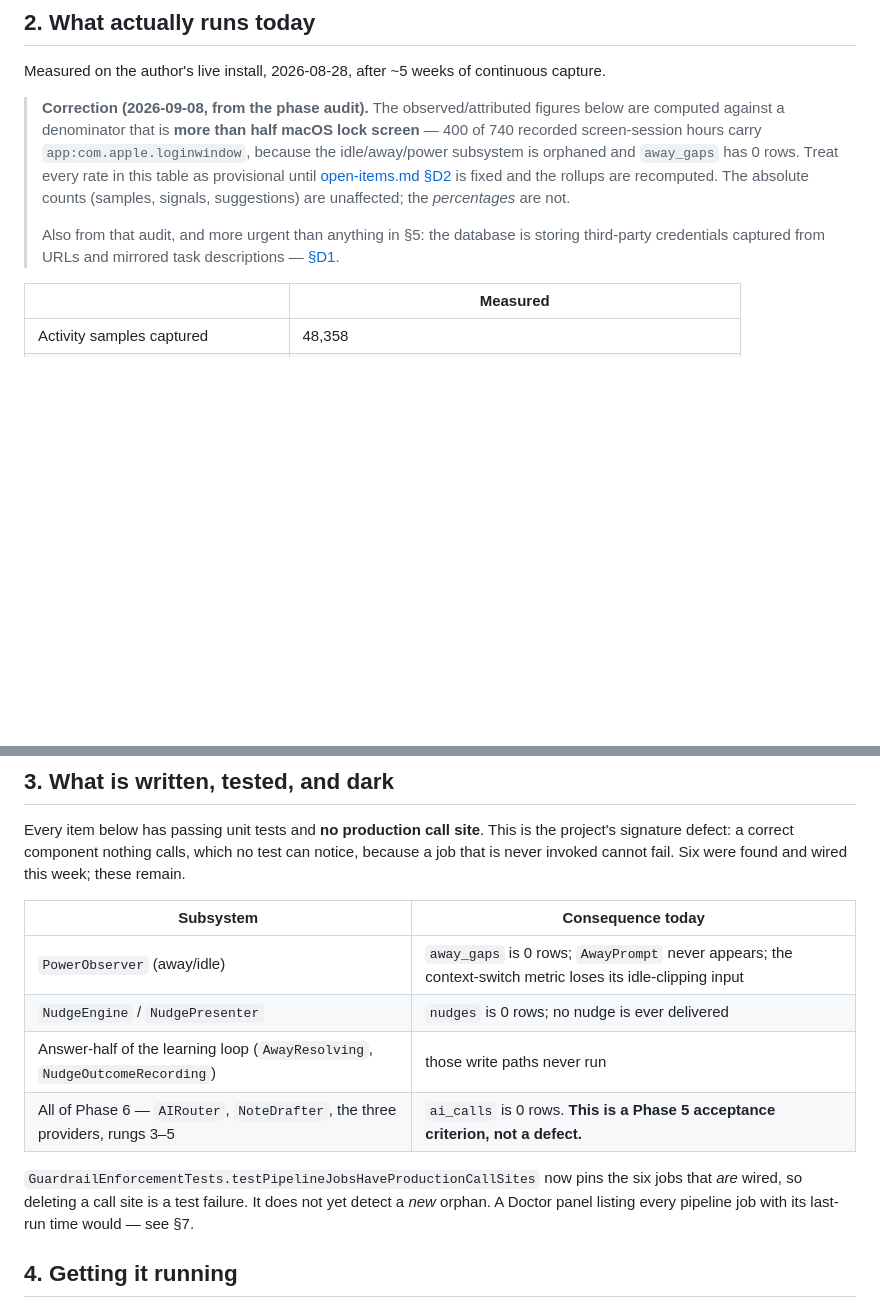
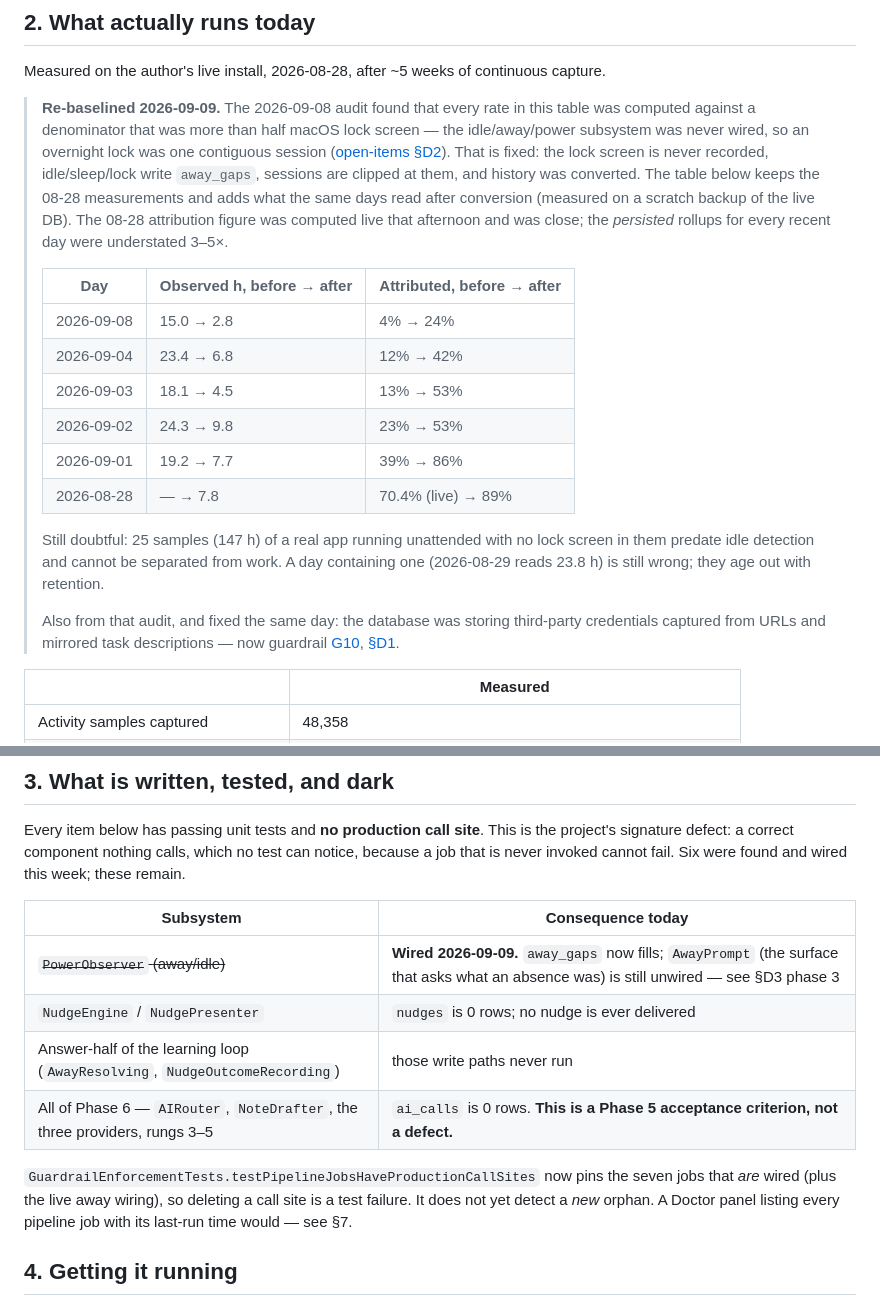
Before and after one commit to 4site-interactive-studios/tidytime, a Markdown page: docs/MVP-HANDOFF.md, 2 parts joined by grey strips. GitHub-like rendering; blank space fills up the shorter version.

Commit message:
docs(handoff): re-baseline §2 against the corrected denominator
Per-day observed hours and attribution before/after the lock-screen
conversion, measured on a scratch backup of the live DB. Recent workdays
were reporting 15-24 observed hours at 4-39% attributed; they read 3-10
hours at 24-89%. Flags the 25 unattended samples that remain doubtful.

Co-Authored-By: Claude Fable 5.1 <noreply@anthropic.com>

```diff
--- a/docs/MVP-HANDOFF.md
+++ b/docs/MVP-HANDOFF.md
@@ -35,16 +35,31 @@ capture → sessionize → classify → suggest → recap → decide → learn
 
 Measured on the author's live install, 2026-08-28, after ~5 weeks of continuous capture.
 
-> **Correction (2026-09-08, from the phase audit).** The observed/attributed figures below are
-> computed against a denominator that is **more than half macOS lock screen** — 400 of 740 recorded
-> screen-session hours carry `app:com.apple.loginwindow`, because the idle/away/power subsystem is
-> orphaned and `away_gaps` has 0 rows. Treat every rate in this table as provisional until
-> [open-items.md §D2](open-items.md#d2--54-of-all-recorded-screen-time-is-the-macos-lock-screen) is
-> fixed and the rollups are recomputed. The absolute counts (samples, signals, suggestions) are
-> unaffected; the *percentages* are not.
+> **Re-baselined 2026-09-09.** The 2026-09-08 audit found that every rate in this table was computed
+> against a denominator that was more than half macOS lock screen — the idle/away/power subsystem was
+> never wired, so an overnight lock was one contiguous session ([open-items §D2](open-items.md#d2--54-of-all-recorded-screen-time-is-the-macos-lock-screen)).
+> That is fixed: the lock screen is never recorded, idle/sleep/lock write `away_gaps`, sessions are
+> clipped at them, and history was converted. The table below keeps the 08-28 measurements and adds
+> what the same days read after conversion (measured on a scratch backup of the live DB). The 08-28
+> attribution figure was computed live that afternoon and was close; the *persisted* rollups for
+> every recent day were understated 3–5×.
 >
-> Also from that audit, and more urgent than anything in §5: the database is storing third-party
-> credentials captured from URLs and mirrored task descriptions —
+> | Day | Observed h, before → after | Attributed, before → after |
+> |---|---|---|
+> | 2026-09-08 | 15.0 → 2.8 | 4% → 24% |
+> | 2026-09-04 | 23.4 → 6.8 | 12% → 42% |
+> | 2026-09-03 | 18.1 → 4.5 | 13% → 53% |
+> | 2026-09-02 | 24.3 → 9.8 | 23% → 53% |
+> | 2026-09-01 | 19.2 → 7.7 | 39% → 86% |
+> | 2026-08-28 | — → 7.8 | 70.4% (live) → 89% |
+>
+> Still doubtful: 25 samples (147 h) of a real app running unattended with no lock screen in them
+> predate idle detection and cannot be separated from work. A day containing one (2026-08-29 reads
+> 23.8 h) is still wrong; they age out with retention.
+>
+> Also from that audit, and fixed the same day: the database was storing third-party credentials
+> captured from URLs and mirrored task descriptions — now guardrail
+> [G10](guardrails.md#g10--captured-and-mirrored-content-is-credential-scrubbed-before-the-insert),
 > [§D1](open-items.md#d1--the-database-stores-third-party-credentials-captured-from-urls-and-mirrored-content).
 
 | | Measured |
@@ -72,13 +87,13 @@ never invoked cannot fail. Six were found and wired this week; these remain.
 
 | Subsystem | Consequence today |
 |---|---|
-| `PowerObserver` (away/idle) | `away_gaps` is 0 rows; `AwayPrompt` never appears; the context-switch metric loses its idle-clipping input |
+| ~~`PowerObserver` (away/idle)~~ | **Wired 2026-09-09.** `away_gaps` now fills; `AwayPrompt` (the surface that asks what an absence was) is still unwired — see §D3 phase 3 |
 | `NudgeEngine` / `NudgePresenter` | `nudges` is 0 rows; no nudge is ever delivered |
 | Answer-half of the learning loop (`AwayResolving`, `NudgeOutcomeRecording`) | those write paths never run |
 | All of Phase 6 — `AIRouter`, `NoteDrafter`, the three providers, rungs 3–5 | `ai_calls` is 0 rows. **This is a Phase 5 acceptance criterion, not a defect.** |
 
-`GuardrailEnforcementTests.testPipelineJobsHaveProductionCallSites` now pins the six jobs that *are*
-wired, so deleting a call site is a test failure. It does not yet detect a *new* orphan. A Doctor
+`GuardrailEnforcementTests.testPipelineJobsHaveProductionCallSites` now pins the seven jobs that *are*
+wired (plus the live away wiring), so deleting a call site is a test failure. It does not yet detect a *new* orphan. A Doctor
 panel listing every pipeline job with its last-run time would — see §7.
 
 ## 4. Getting it running
```
